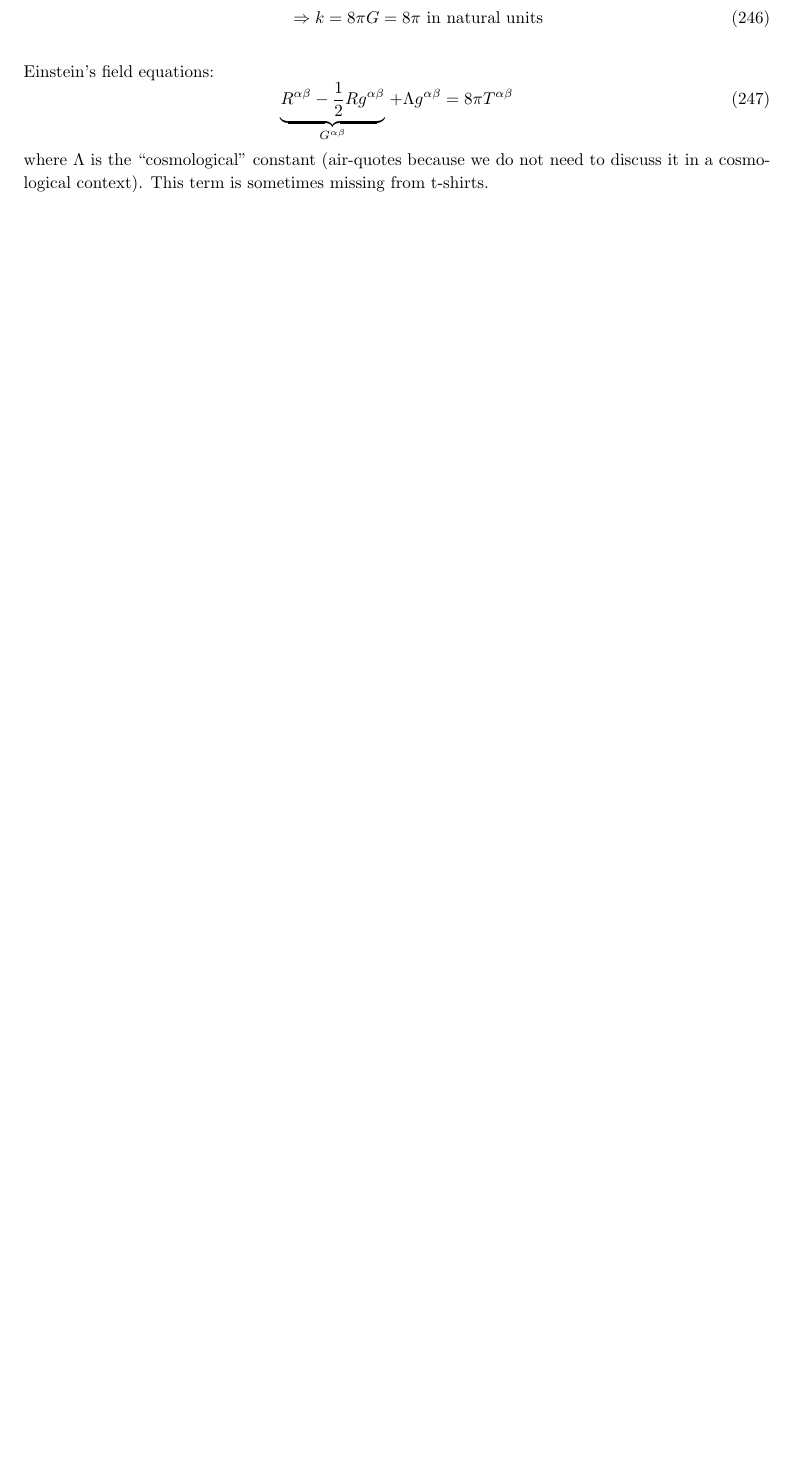
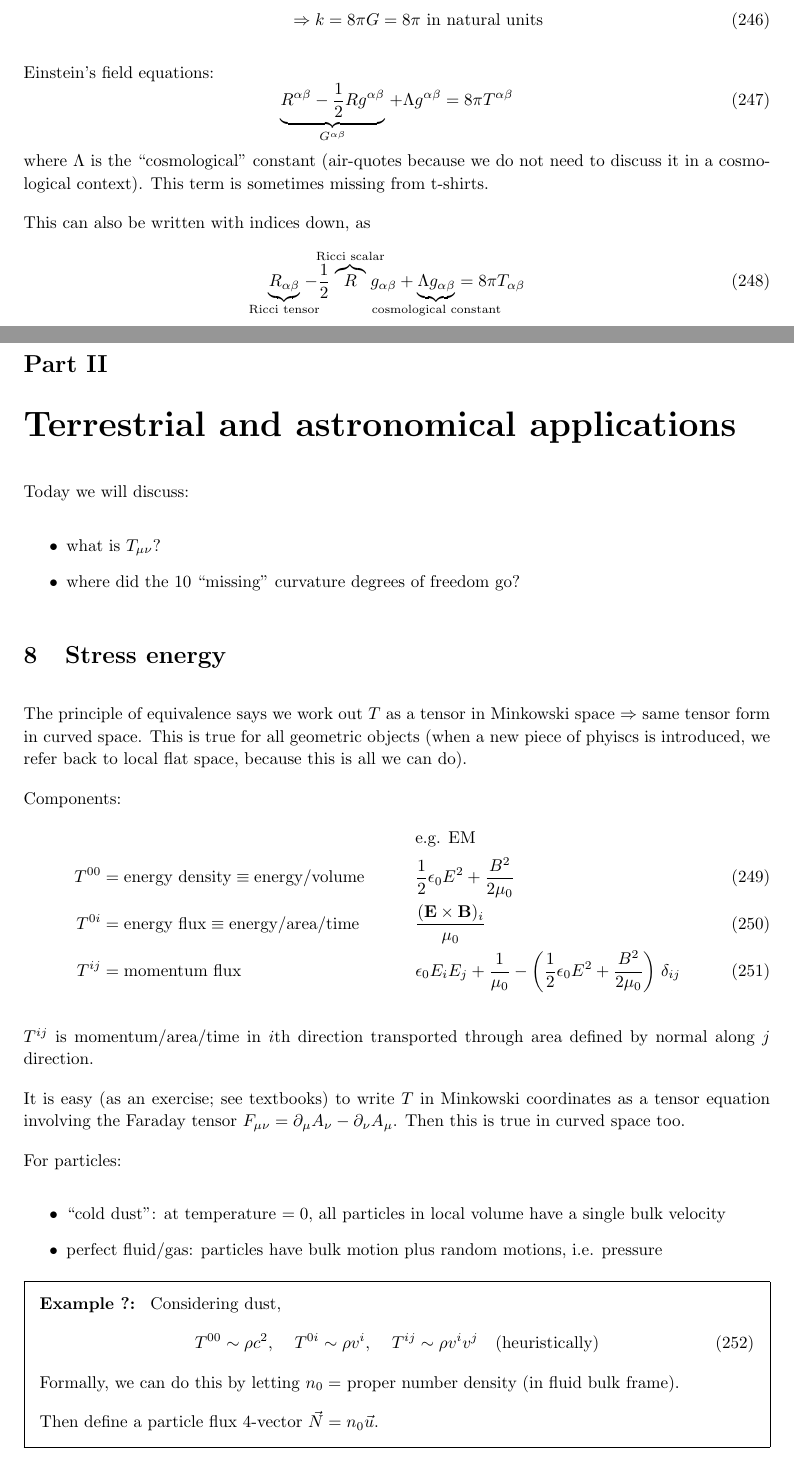
Before and after one commit to secret-agent-drone/gr-lectures, a LaTeX document (GRnotesCumulative.tex): part of page 57 of 59 before the commit and two parts of pages 57 and 58 of 61 after it, the two joined at a grey line, cut so that both start at the same text, the shorter picture padded with empty space. Compiled offline with pdfLaTeX.

Commit message:
Lecture 27/4/16

```diff
--- a/GRnotesCumulative.tex
+++ b/GRnotesCumulative.tex
@@ -27,7 +27,7 @@
 \usepackage{calc}
 \usepackage{cite}
 \usepackage{siunitx}
-\usepackage{mathtools} %for underbraces without whitespace
+\usepackage{mathtools} %for underbraces without whitespace (\mathclap{})
 
 \newcommand{\utilde}[1]{\tilde{#1}}
 
@@ -2312,3 +2316,65 @@ Einstein's field equations:
 \end{equation}
 where $\Lambda$ is the ``cosmological'' constant (air-quotes because we do not need to discuss it in a cosmological context). This term is sometimes missing from t-shirts.
 
+This can also be written with indices down, as
+\begin{equation}
+\underbrace{R_{\alpha\beta}}_{\mathclap{\text{Ricci tensor}}}
+-\frac{1}{2} \overbrace{R}^{\mathclap{\text{Ricci scalar}}} g_{\alpha\beta}
++\underbrace{\Lambda g_{\alpha\beta}}_{\mathclap{\text{cosmological constant}}} = 8\pi T_{\alpha\beta}
+\end{equation}
+
+
+\pagebreak
+
+\part{Terrestrial and astronomical applications}
+
+Today we will discuss:
+\begin{itemize}
+\item what is $T_{\mu\nu}$?
+\item where did the 10 ``missing'' curvature degrees of freedom go?
+\end{itemize}
+
+\section{Stress energy}
+The principle of equivalence says we work out $T$ as a tensor in Minkowski space $\Rightarrow$ same tensor form in curved space. This is true for all geometric objects (when a new piece of phyiscs is introduced, we refer back to local flat space, because this is all we can do).
+
+Components:
+\begin{align}
+&&&\text{e.g. EM}\nonumber \\
+T^{00}&=\text{energy density}\equiv\text{energy/volume}&&\frac{1}{2}\epsilon_0 E^2 + \frac{B^2}{2\mu_0}\\
+T^{0i}&=\text{energy flux}\equiv\text{energy/area/time}&&\frac{(\vect{E} \times \vect{B})_i}{\mu_0}\\
+T^{ij}&=\text{momentum flux}&&\epsilon_0 E_i E_j
++ \frac{1}{\mu_0}-\left(\frac{1}{2}\epsilon_0 E^2+\frac{B^2}{2\mu_0}\right)\delta_{ij}
+\end{align}
+
+$T^{ij}$ is momentum/area/time in $i$th direction transported through area defined by normal along $j$ direction.
+
+It is easy (as an exercise; see textbooks) to write $T$ in Minkowski coordinates as a tensor equation involving the Faraday tensor
+$F_{\mu\nu} = \partial_\mu A_{\nu}-\partial_{\nu}A_{\mu}$. Then this is true in curved space too.
+
+For particles:
+\begin{itemize}
+\item ``cold dust'': at temperature $=0$, all particles in local volume have a single bulk velocity
+\item perfect fluid/gas: particles have bulk motion plus random motions, i.e. pressure
+\end{itemize}
+
+\example{?}{
+Considering dust,
+\begin{equation}
+T^{00}\sim \rho c^2,\quad T^{0i}\sim \rho v^{i}, \quad T^{ij}\sim \rho v^{i} v^{j}\quad \text{(heuristically)}
+\end{equation}
+Formally, we can do this by letting $n_0=$ proper number density (in fluid bulk frame).
+
+Then define a particle flux 4-vector $\vec{N}=n_0\vec{u}$.
+
+Note that divergence of $\vec{N}$ vanishes by particle conservation.
+
+Then $T=\vec{p} \otimes \vec{N}$ where $\vec{p}$ is the bulk momentum.
+
+If we consider a single species of aprticle, with mass $m$ and proper density $n_0$,
+\begin{equation}
+T=m\vec{u}\otimes n_0\vec{u}
+\end{equation}
+with components
+\begin{equation}
+T^{\mu\nu}=m n_0 u^{\mu} u^{\nu}
+\end{equation}
```
Also changed, not shown: GRnotesCumulative.pdf, GRnotesCumulative.tex (38 more changed lines), 5 other files.
